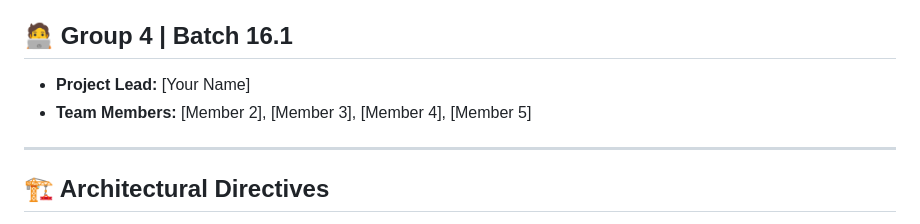
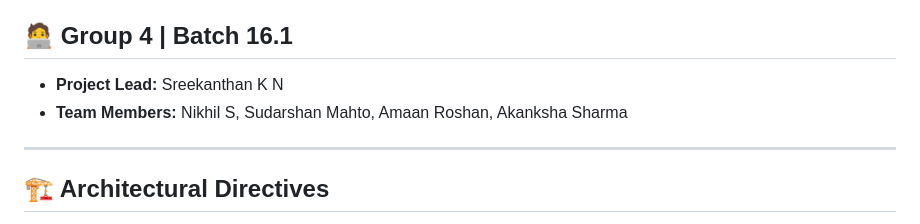
Before and after one commit to sreekanthankn/Cyber-Batch16.1-G4-TIP-Platform, a Markdown page: README.md, the part around the change. Rendered like a GitHub page.

Commit message:
Update README.md
Names of Collaborators added.

```diff
--- a/README.md
+++ b/README.md
@@ -4,8 +4,8 @@
 [cite_start]This repository contains the **Advanced Threat Intelligence Platform (TIP) & Dynamic Policy Enforcer**, developed for the **Infotact Technical Internship Program**[cite: 3]. [cite_start]Designed for the **Finance & Banking** sector, this system automates the collection of global threat data and enforces defensive configurations autonomously to mitigate zero-day exploits and Advanced Persistent Threats (APTs)[cite: 12, 14, 15].
 
 ## 🧑‍💻 Group 4 | Batch 16.1
-* **Project Lead:** [Your Name]
-* **Team Members:** [Member 2], [Member 3], [Member 4], [Member 5]
+* **Project Lead:** Sreekanthan K N
+* **Team Members:** Nikhil S, Sudarshan Mahto, Amaan Roshan, Akanksha Sharma
 
 ---
 
```
